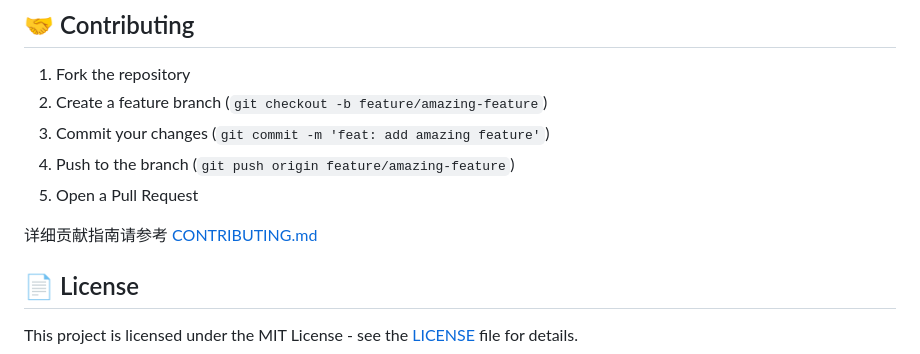
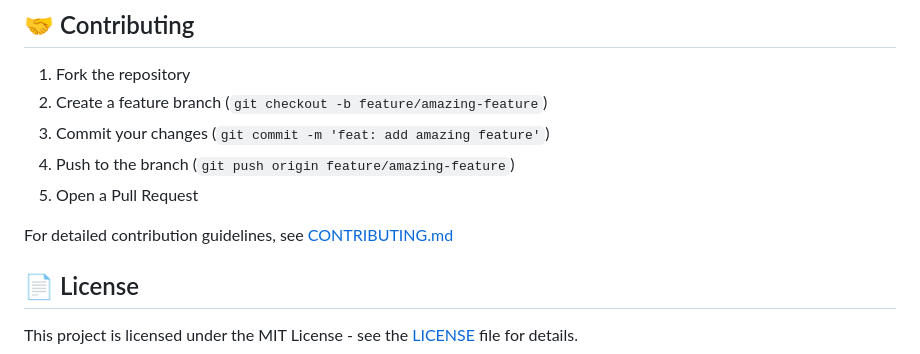
Before and after one commit to Nikeandocean/carbon-accounting-specs, a Markdown page: README.md, the part around the change. Rendered like a GitHub page.

Commit message:
docs: change contributing link text to English
Co-Authored-By: Claude <noreply@anthropic.com>

```diff
--- a/README.md
+++ b/README.md
@@ -181,7 +181,7 @@ justifications:
 4. Push to the branch (`git push origin feature/amazing-feature`)
 5. Open a Pull Request
 
-详细贡献指南请参考 [CONTRIBUTING.md](CONTRIBUTING.md)
+For detailed contribution guidelines, see [CONTRIBUTING.md](CONTRIBUTING.md)
 
 ## 📄 License
 
```
